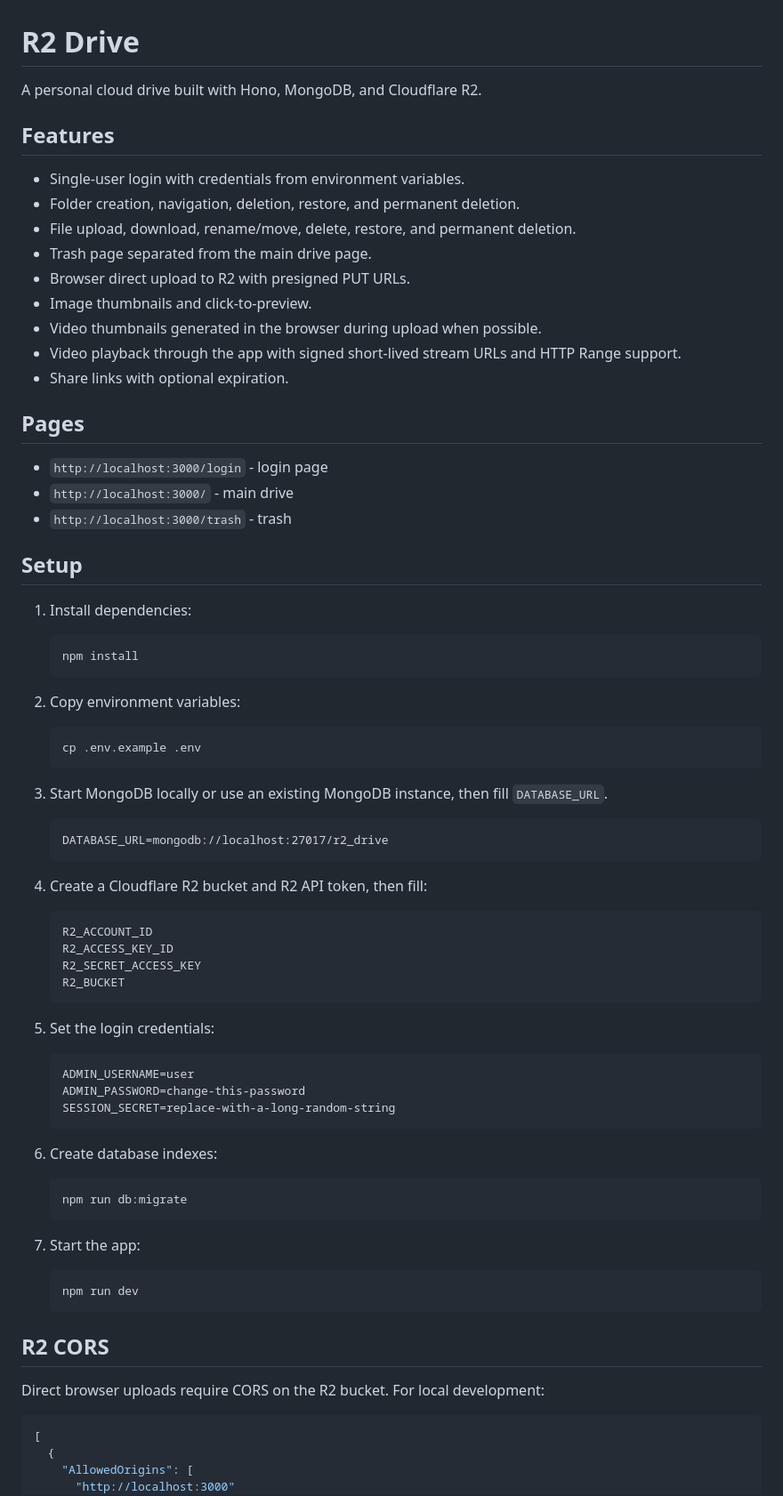
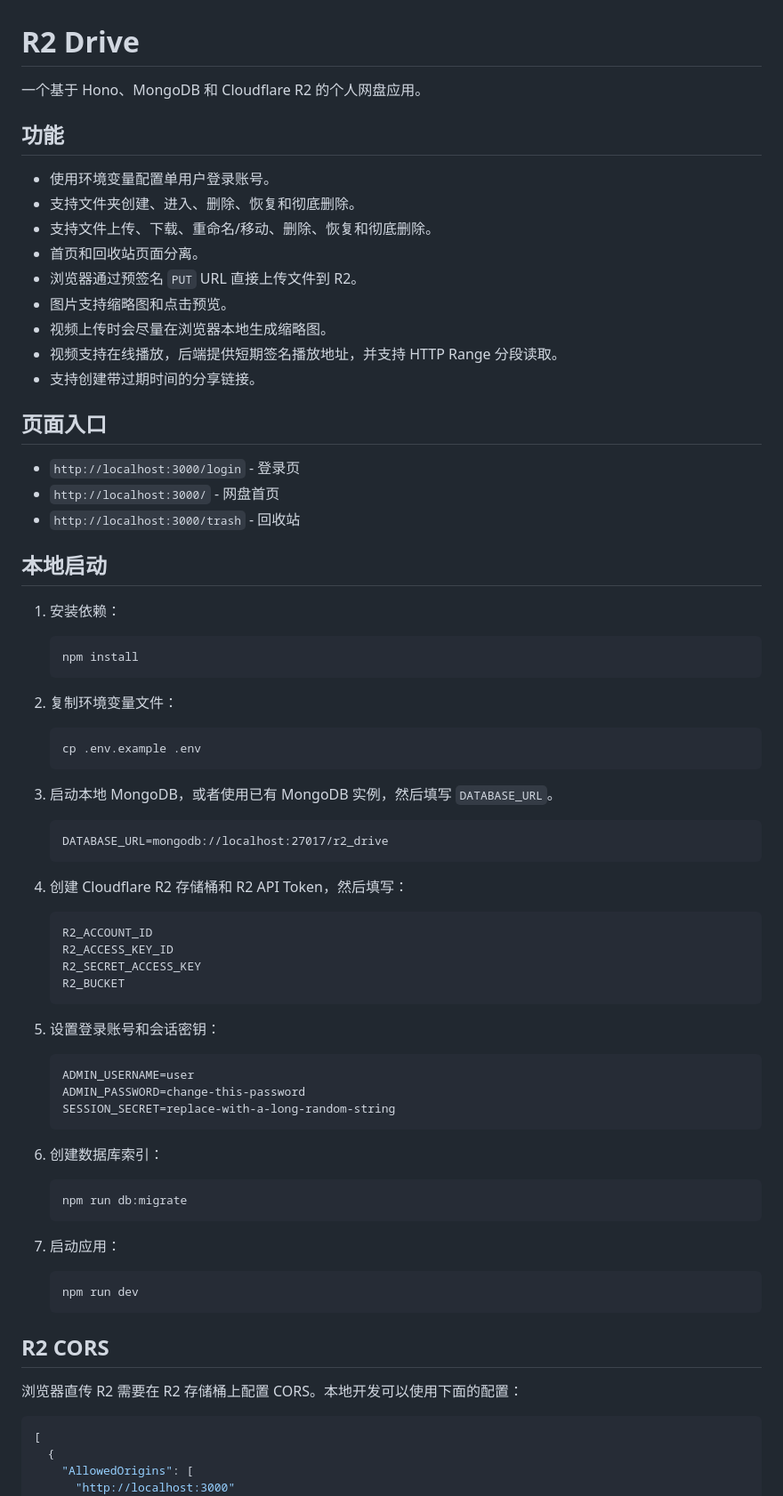
Before and after one commit to zxx960/R2-Drive, a Markdown page: README.md, the part around one of its changes. Shown at 89% size. Rendered like a GitHub page.

Commit message:
Translate README to Chinese

````diff
--- a/README.md
+++ b/README.md
@@ -1,46 +1,46 @@
 # R2 Drive
 
-A personal cloud drive built with Hono, MongoDB, and Cloudflare R2.
+一个基于 Hono、MongoDB 和 Cloudflare R2 的个人网盘应用。
 
-## Features
+## 功能
 
-- Single-user login with credentials from environment variables.
-- Folder creation, navigation, deletion, restore, and permanent deletion.
-- File upload, download, rename/move, delete, restore, and permanent deletion.
-- Trash page separated from the main drive page.
-- Browser direct upload to R2 with presigned PUT URLs.
-- Image thumbnails and click-to-preview.
-- Video thumbnails generated in the browser during upload when possible.
-- Video playback through the app with signed short-lived stream URLs and HTTP Range support.
-- Share links with optional expiration.
+- 使用环境变量配置单用户登录账号。
+- 支持文件夹创建、进入、删除、恢复和彻底删除。
+- 支持文件上传、下载、重命名/移动、删除、恢复和彻底删除。
+- 首页和回收站页面分离。
+- 浏览器通过预签名 `PUT` URL 直接上传文件到 R2。
+- 图片支持缩略图和点击预览。
+- 视频上传时会尽量在浏览器本地生成缩略图。
+- 视频支持在线播放，后端提供短期签名播放地址，并支持 HTTP Range 分段读取。
+- 支持创建带过期时间的分享链接。
 
-## Pages
+## 页面入口
 
-- `http://localhost:3000/login` - login page
-- `http://localhost:3000/` - main drive
-- `http://localhost:3000/trash` - trash
+- `http://localhost:3000/login` - 登录页
+- `http://localhost:3000/` - 网盘首页
+- `http://localhost:3000/trash` - 回收站
 
-## Setup
+## 本地启动
 
-1. Install dependencies:
+1. 安装依赖：
 
    ```bash
    npm install
    ```
 
-2. Copy environment variables:
+2. 复制环境变量文件：
 
    ```bash
    cp .env.example .env
    ```
 
-3. Start MongoDB locally or use an existing MongoDB instance, then fill `DATABASE_URL`.
+3. 启动本地 MongoDB，或者使用已有 MongoDB 实例，然后填写 `DATABASE_URL`。
 
    ```text
    DATABASE_URL=mongodb://localhost:27017/r2_drive
    ```
 
-4. Create a Cloudflare R2 bucket and R2 API token, then fill:
+4. 创建 Cloudflare R2 存储桶和 R2 API Token，然后填写：
 
    ```text
    R2_ACCOUNT_ID
@@ -49,7 +49,7 @@ A personal cloud drive built with Hono, MongoDB, and Cloudflare R2.
    R2_BUCKET
    ```
 
-5. Set the login credentials:
+5. 设置登录账号和会话密钥：
 
    ```text
    ADMIN_USERNAME=user
@@ -57,13 +57,13 @@ A personal cloud drive built with Hono, MongoDB, and Cloudflare R2.
    SESSION_SECRET=replace-with-a-long-random-string
    ```
 
-6. Create database indexes:
+6. 创建数据库索引：
 
    ```bash
    npm run db:migrate
    ```
 
-7. Start the app:
+7. 启动应用：
 
    ```bash
    npm run dev
@@ -71,7 +71,7 @@ A personal cloud drive built with Hono, MongoDB, and Cloudflare R2.
 
 ## R2 CORS
 
-Direct browser uploads require CORS on the R2 bucket. For local development:
+浏览器直传 R2 需要在 R2 存储桶上配置 CORS。本地开发可以使用下面的配置：
 
 ```json
 [
````
Also changed, not shown: other parts of README.md (+23 -23 lines).
